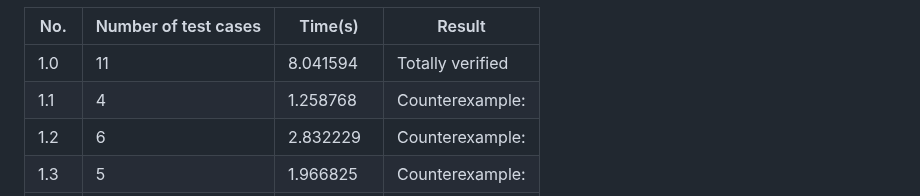
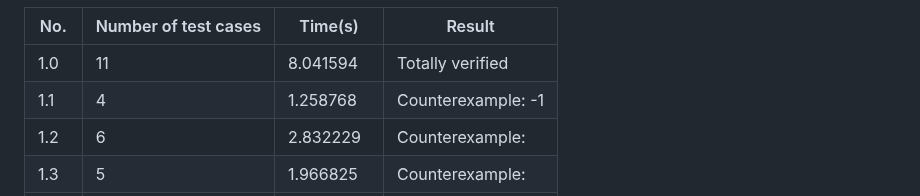
Before and after one commit to aabcliu/TBFV4J, a Markdown page: Experiment Result/Experiment_Result.md, the part around the change. Rendered like a GitHub page.

```diff
--- a/Experiment Result/Experiment_Result.md
+++ b/Experiment Result/Experiment_Result.md
@@ -2,7 +2,7 @@
 | No.   | Number of test cases | Time(s)   | Result            |
 |-------|----------------------|-----------|-------------------|
 | 1.0   | 11                   | 8.041594  | Totally verified  |
-| 1.1   | 4                    | 1.258768  | Counterexample:    |
+| 1.1   | 4                    | 1.258768  | Counterexample: -1    |
 | 1.2   | 6                    | 2.832229  | Counterexample:    |
 | 1.3   | 5                    | 1.966825  | Counterexample:    |
 | 1.4   | 7                    | 3.854978  | Counterexample:    |
```
